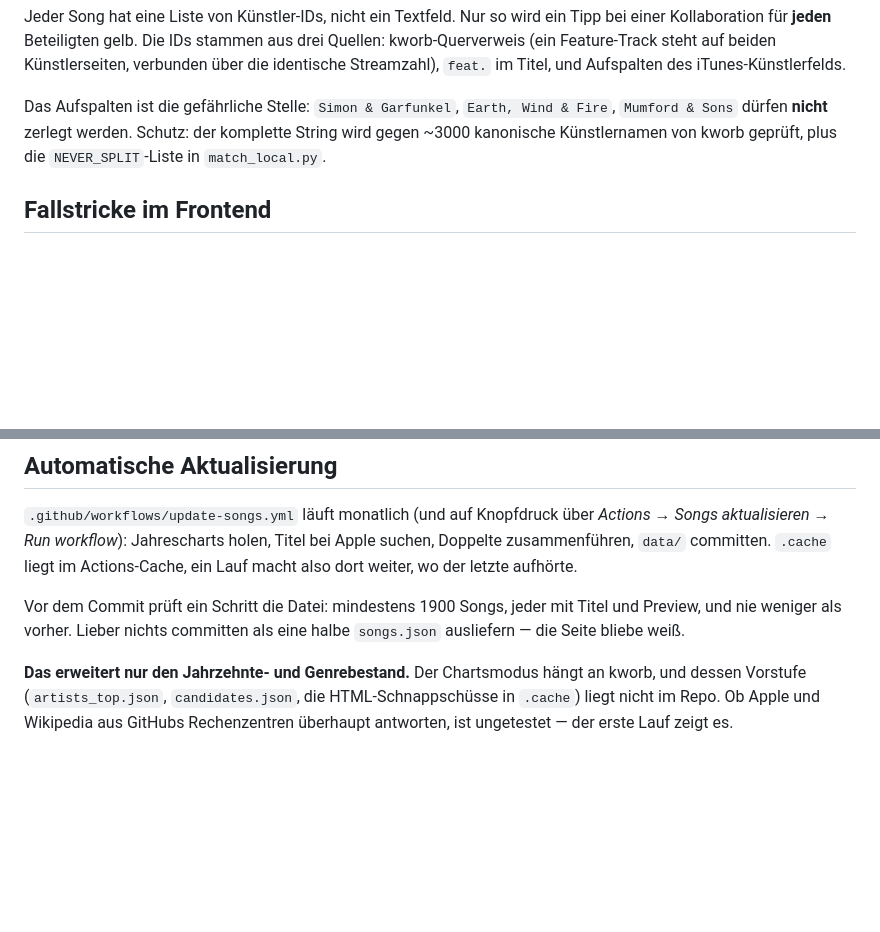
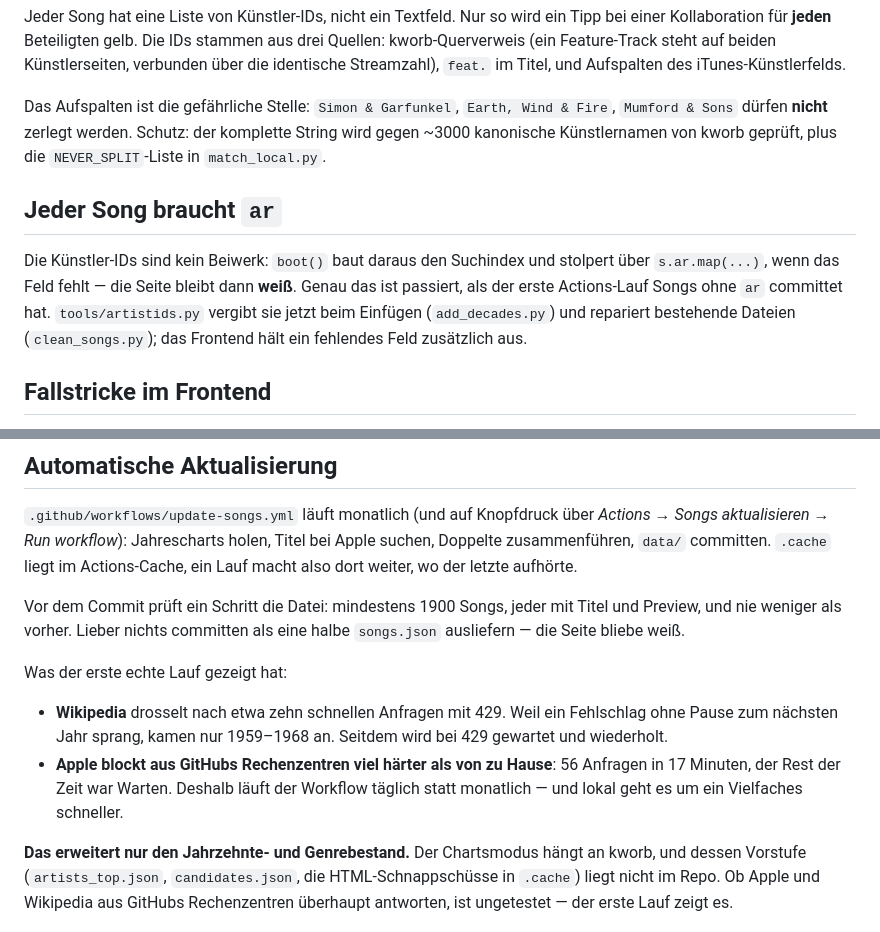
Before and after one commit to Buschiiiii/Songraten, a Markdown page: CLAUDE.md, 2 parts joined by grey strips. GitHub-like rendering; blank space fills up the shorter version.

Commit message:
Doku: fehlende Kuenstler-IDs und was der erste Actions-Lauf gezeigt hat
Co-Authored-By: Claude Opus 5 <noreply@anthropic.com>
Claude-Session: https://claude.ai/code/session_01DeSWnqrpoPNA6qFGgcA9rX

```diff
--- a/CLAUDE.md
+++ b/CLAUDE.md
@@ -273,6 +273,15 @@ Das Aufspalten ist die gefährliche Stelle: `Simon & Garfunkel`,
 Schutz: der komplette String wird gegen ~3000 kanonische Künstlernamen von
 kworb geprüft, plus die `NEVER_SPLIT`-Liste in `match_local.py`.
 
+## Jeder Song braucht `ar`
+
+Die Künstler-IDs sind kein Beiwerk: `boot()` baut daraus den Suchindex und
+stolpert über `s.ar.map(...)`, wenn das Feld fehlt — die Seite bleibt dann
+**weiß**. Genau das ist passiert, als der erste Actions-Lauf Songs ohne `ar`
+committet hat. `tools/artistids.py` vergibt sie jetzt beim Einfügen
+(`add_decades.py`) und repariert bestehende Dateien (`clean_songs.py`); das
+Frontend hält ein fehlendes Feld zusätzlich aus.
+
 ## Fallstricke im Frontend
 
 1. **`[hidden]{display:none !important}` in `style.css` muss bleiben.**
@@ -362,6 +371,16 @@ Vor dem Commit prüft ein Schritt die Datei: mindestens 1900 Songs, jeder mit
 Titel und Preview, und nie weniger als vorher. Lieber nichts committen als eine
 halbe `songs.json` ausliefern — die Seite bliebe weiß.
 
+Was der erste echte Lauf gezeigt hat:
+
+- **Wikipedia** drosselt nach etwa zehn schnellen Anfragen mit 429. Weil ein
+  Fehlschlag ohne Pause zum nächsten Jahr sprang, kamen nur 1959–1968 an.
+  Seitdem wird bei 429 gewartet und wiederholt.
+- **Apple blockt aus GitHubs Rechenzentren viel härter als von zu Hause**: 56
+  Anfragen in 17 Minuten, der Rest der Zeit war Warten. Deshalb läuft der
+  Workflow täglich statt monatlich — und lokal geht es um ein Vielfaches
+  schneller.
+
 **Das erweitert nur den Jahrzehnte- und Genrebestand.** Der Chartsmodus hängt
 an kworb, und dessen Vorstufe (`artists_top.json`, `candidates.json`, die
 HTML-Schnappschüsse in `.cache`) liegt nicht im Repo. Ob Apple und Wikipedia
```
